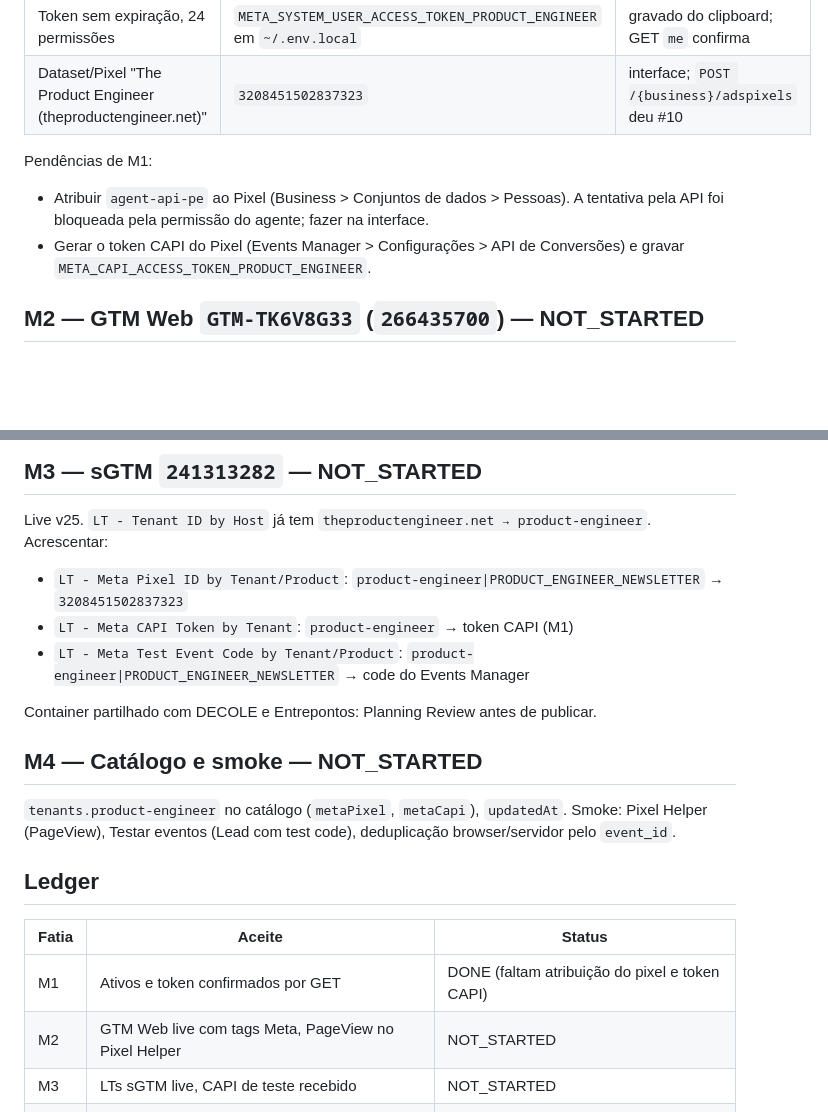
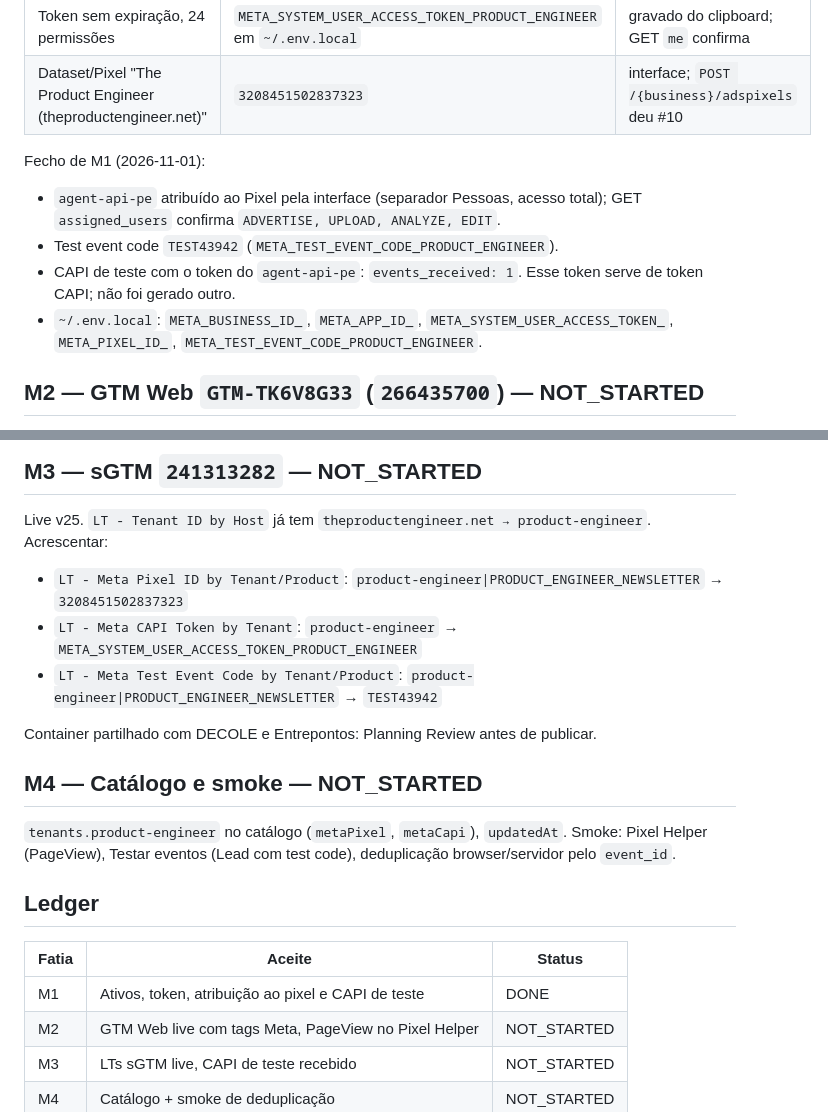
Before and after one commit to chicoria/funil-mkt-platform, a Markdown page: plans/onboardings/product-engineer-meta-2026-11-01.md, 2 parts joined by grey strips. GitHub-like rendering; blank space fills up the shorter version.

```diff
--- a/plans/onboardings/product-engineer-meta-2026-11-01.md
+++ b/plans/onboardings/product-engineer-meta-2026-11-01.md
@@ -27,12 +27,14 @@ Passos, casos de uso e permissões: [RUNBOOK-META-BUSINESS-NOVO.md](../RUNBOOK-M
 | Token sem expiração, 24 permissões | `META_SYSTEM_USER_ACCESS_TOKEN_PRODUCT_ENGINEER` em `~/.env.local` | gravado do clipboard; GET `me` confirma |
 | Dataset/Pixel "The Product Engineer (theproductengineer.net)" | `3208451502837323` | interface; `POST /{business}/adspixels` deu #10 |
 
-Pendências de M1:
-- Atribuir `agent-api-pe` ao Pixel (Business > Conjuntos de dados > Pessoas).
-  A tentativa pela API foi bloqueada pela permissão do agente; fazer na
-  interface.
-- Gerar o token CAPI do Pixel (Events Manager > Configurações > API de
-  Conversões) e gravar `META_CAPI_ACCESS_TOKEN_PRODUCT_ENGINEER`.
+Fecho de M1 (2026-11-01):
+- `agent-api-pe` atribuído ao Pixel pela interface (separador Pessoas, acesso
+  total); GET `assigned_users` confirma `ADVERTISE, UPLOAD, ANALYZE, EDIT`.
+- Test event code `TEST43942` (`META_TEST_EVENT_CODE_PRODUCT_ENGINEER`).
+- CAPI de teste com o token do `agent-api-pe`: `events_received: 1`. Esse token
+  serve de token CAPI; não foi gerado outro.
+- `~/.env.local`: `META_BUSINESS_ID_`, `META_APP_ID_`, `META_SYSTEM_USER_ACCESS_TOKEN_`,
+  `META_PIXEL_ID_`, `META_TEST_EVENT_CODE_PRODUCT_ENGINEER`.
 
 ## M2 — GTM Web `GTM-TK6V8G33` (`266435700`) — NOT_STARTED
 
@@ -47,8 +49,8 @@ Mapa `FBEventName`: `generate_lead` → `Lead`, `bio_link_click` → custom
 Live v25. `LT - Tenant ID by Host` já tem `theproductengineer.net → product-engineer`.
 Acrescentar:
 - `LT - Meta Pixel ID by Tenant/Product`: `product-engineer|PRODUCT_ENGINEER_NEWSLETTER` → `3208451502837323`
-- `LT - Meta CAPI Token by Tenant`: `product-engineer` → token CAPI (M1)
-- `LT - Meta Test Event Code by Tenant/Product`: `product-engineer|PRODUCT_ENGINEER_NEWSLETTER` → code do Events Manager
+- `LT - Meta CAPI Token by Tenant`: `product-engineer` → `META_SYSTEM_USER_ACCESS_TOKEN_PRODUCT_ENGINEER`
+- `LT - Meta Test Event Code by Tenant/Product`: `product-engineer|PRODUCT_ENGINEER_NEWSLETTER` → `TEST43942`
 
 Container partilhado com DECOLE e Entrepontos: Planning Review antes de publicar.
 
@@ -62,7 +64,7 @@ deduplicação browser/servidor pelo `event_id`.
 
 | Fatia | Aceite | Status |
 |---|---|---|
-| M1 | Ativos e token confirmados por GET | DONE (faltam atribuição do pixel e token CAPI) |
+| M1 | Ativos, token, atribuição ao pixel e CAPI de teste | DONE |
 | M2 | GTM Web live com tags Meta, PageView no Pixel Helper | NOT_STARTED |
 | M3 | LTs sGTM live, CAPI de teste recebido | NOT_STARTED |
 | M4 | Catálogo + smoke de deduplicação | NOT_STARTED |
```
Also changed, not shown: plans/RUNBOOK-META-BUSINESS-NOVO.md (+27 -5 lines).
